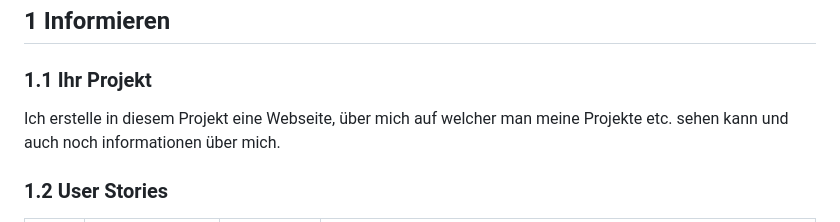
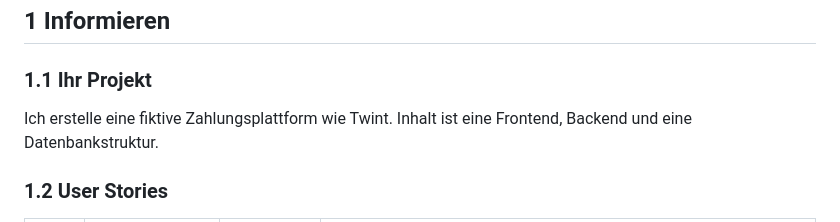
Before and after one commit to LukasHeiniger/Bolt-Zahlungsplattform, a Markdown page: Dokumentation.md, the part around the change printed below. Rendered like a GitHub page.

```diff
--- a/Dokumentation.md
+++ b/Dokumentation.md
@@ -8,7 +8,7 @@ Lukas Heiniger
 
 ### 1.1 Ihr Projekt
 
-Ich erstelle in diesem Projekt eine Webseite, über mich auf welcher man meine Projekte etc. sehen kann und auch noch informationen über mich.
+Ich erstelle eine fiktive Zahlungsplattform wie Twint. Inhalt ist eine Frontend, Backend und eine Datenbankstruktur.
 
 ### 1.2 User Stories
 
```
Also changed, not shown: other parts of Dokumentation.md (+16 -34 lines).
